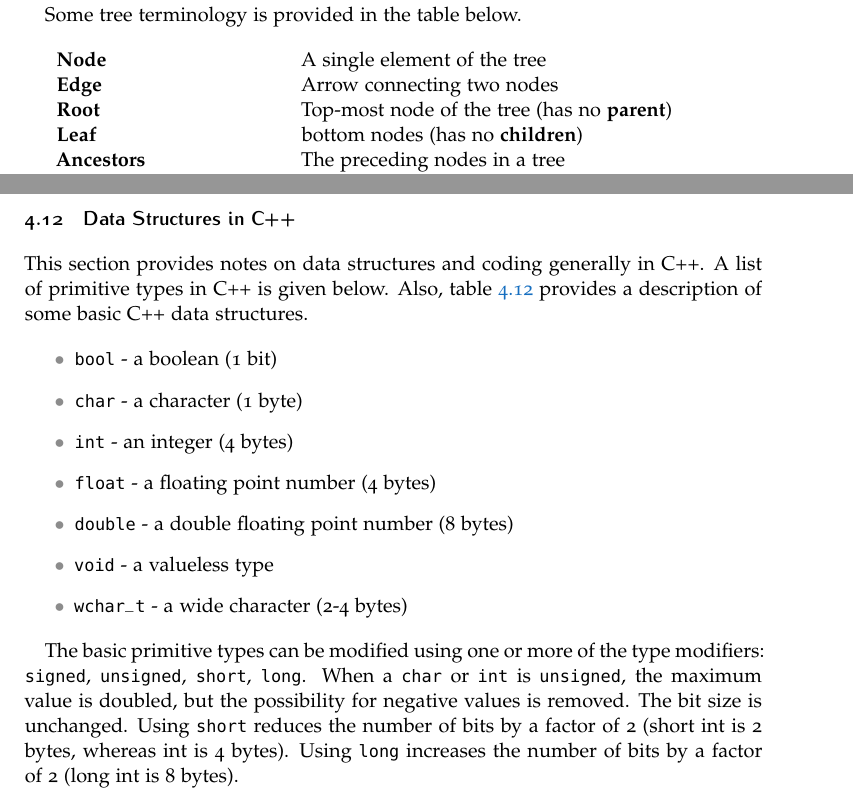
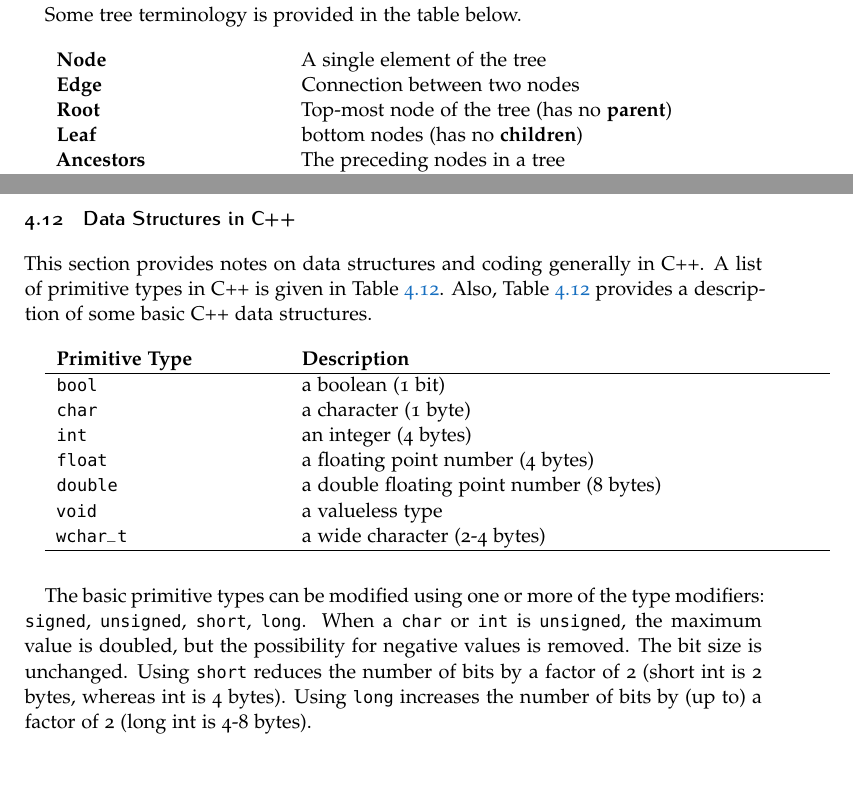
Before and after one commit to rasumovsky/GeneralNotes, a LaTeX document (GeneralNotes.tex, which reads Sections/DataStructures.tex): two parts of pages 11 and 17 of 30, joined at a grey line, cut so that both start at the same text, the shorter picture padded with empty space. Compiled offline with pdfLaTeX.

Commit message:
Typo correction

```diff
--- a/Sections/DataStructures.tex
+++ b/Sections/DataStructures.tex
@@ -193,7 +193,7 @@ Some tree terminology is provided in the table below. \\
 
 \begin{tabular}{p{0.3\textwidth}p{0.7\textwidth}}
 \textbf{Node} & A single element of the tree \\
-\textbf{Edge} & Arrow connecting two nodes \\
+\textbf{Edge} & Connection between two nodes \\
 \textbf{Root} & Top-most node of the tree (has no \textbf{parent}) \\
 \textbf{Leaf} & bottom nodes (has no \textbf{children}) \\
 \textbf{Ancestors} & The preceding nodes in a tree \\
@@ -455,19 +455,23 @@ Breadth-first search is similar to the \textit{level-order} traversal of the tre
 % Subsection: Data Structures in C++
 \subsection{Data Structures in C++}
 
-This section provides notes on data structures and coding generally in C++. A list of primitive types in C++ is given below. Also, table \ref{tab:cpp_structures} provides a description of some basic C++ data structures.
+This section provides notes on data structures and coding generally in C++. A list of primitive types in C++ is given in Table \ref{tab:cpp_primitives}. Also, Table \ref{tab:cpp_structures} provides a description of some basic C++ data structures. \\
 
-\begin{itemize}
-	\item \texttt{bool} - a boolean (1 bit)
-	\item \texttt{char} - a character (1 byte)
-	\item \texttt{int} - an integer (4 bytes)
-	\item \texttt{float} - a floating point number (4 bytes)
-	\item \texttt{double} - a double floating point number (8 bytes)
-	\item \texttt{void} - a valueless type
-	\item \texttt{wchar\_t} - a wide character (2-4 bytes)
-\end{itemize}
+\begin{tabular}{p{0.3\textwidth} p{0.7\textwidth}}
+	\textbf{Primitive Type} & \textbf{Description} \\
+	\hline
+	\texttt{bool} & a boolean (1 bit) \\
+	\texttt{char} & a character (1 byte) \\
+	\texttt{int} & an integer (4 bytes) \\
+	\texttt{float} & a floating point number (4 bytes) \\
+	\texttt{double} & a double floating point number (8 bytes) \\
+	\texttt{void} & a valueless type \\
+	\texttt{wchar\_t} & a wide character (2-4 bytes) \\
+	\hline
+	\label{tab:cpp_primitives}
+\end{tabular} \\
 
-The basic primitive types can be modified using one or more of the type modifiers: \texttt{signed}, \texttt{unsigned}, \texttt{short}, \texttt{long}. When a \texttt{char} or \texttt{int} is \texttt{unsigned}, the maximum value is doubled, but the possibility for negative values is removed. The bit size is unchanged. Using \texttt{short} reduces the number of bits by a factor of 2 (short int is 2 bytes, whereas int is 4 bytes). Using \texttt{long} increases the number of bits by a factor of 2 (long int is 8 bytes).
+The basic primitive types can be modified using one or more of the type modifiers: \texttt{signed}, \texttt{unsigned}, \texttt{short}, \texttt{long}. When a \texttt{char} or \texttt{int} is \texttt{unsigned}, the maximum value is doubled, but the possibility for negative values is removed. The bit size is unchanged. Using \texttt{short} reduces the number of bits by a factor of 2 (short int is 2 bytes, whereas int is 4 bytes). Using \texttt{long} increases the number of bits by (up to) a factor of 2 (long int is 4-8 bytes).
 
 \begin{tabular}{p{0.3\textwidth}p{0.6\textwidth}}
 	Name & Description \\
```
Also changed, not shown: Sections/Algorithms.tex (+2 -2 lines), GeneralNotes.pdf, Sections/DataStructures.tex (2 more changed lines).
